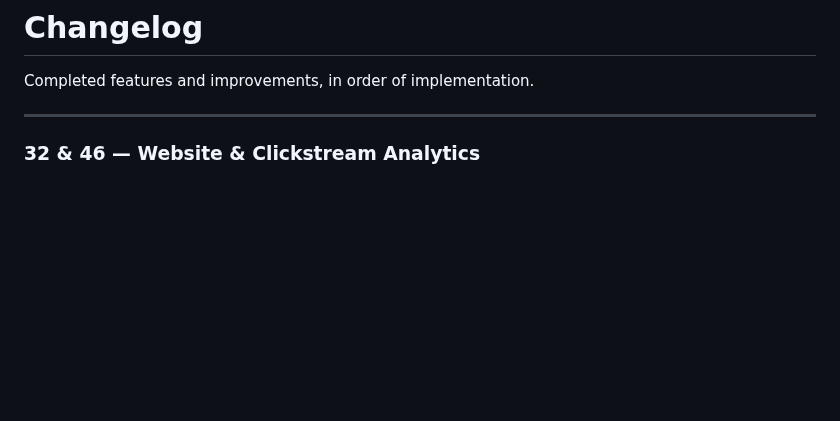
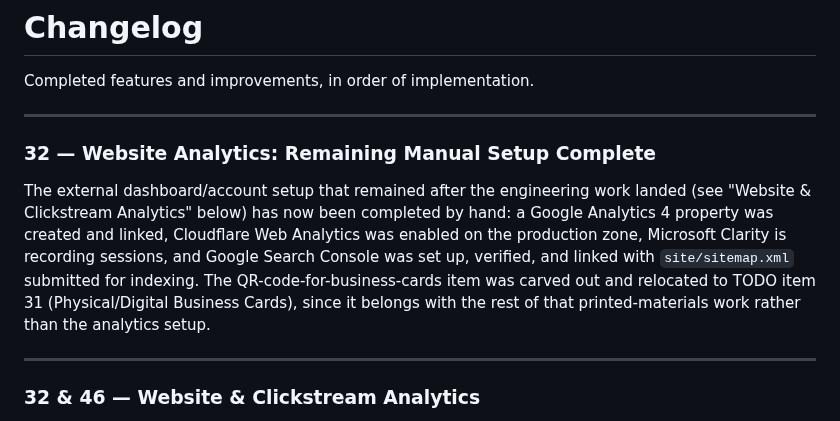
Before and after one commit to willcrain1/coastaltravelcompany, a Markdown page: CHANGELOG.md, the part around the change. Rendered like a GitHub page; blank space fills up the shorter version.

```diff
--- a/CHANGELOG.md
+++ b/CHANGELOG.md
@@ -1,6 +1,12 @@
 # Changelog
 
 Completed features and improvements, in order of implementation.
+
+---
+
+### 32 — Website Analytics: Remaining Manual Setup Complete
+
+The external dashboard/account setup that remained after the engineering work landed (see "Website & Clickstream Analytics" below) has now been completed by hand: a Google Analytics 4 property was created and linked, Cloudflare Web Analytics was enabled on the production zone, Microsoft Clarity is recording sessions, and Google Search Console was set up, verified, and linked with `site/sitemap.xml` submitted for indexing. The QR-code-for-business-cards item was carved out and relocated to TODO item 31 (Physical/Digital Business Cards), since it belongs with the rest of that printed-materials work rather than the analytics setup.
 
 ---
 
```
Also changed, not shown: TODO.md (+0 -14 lines).
